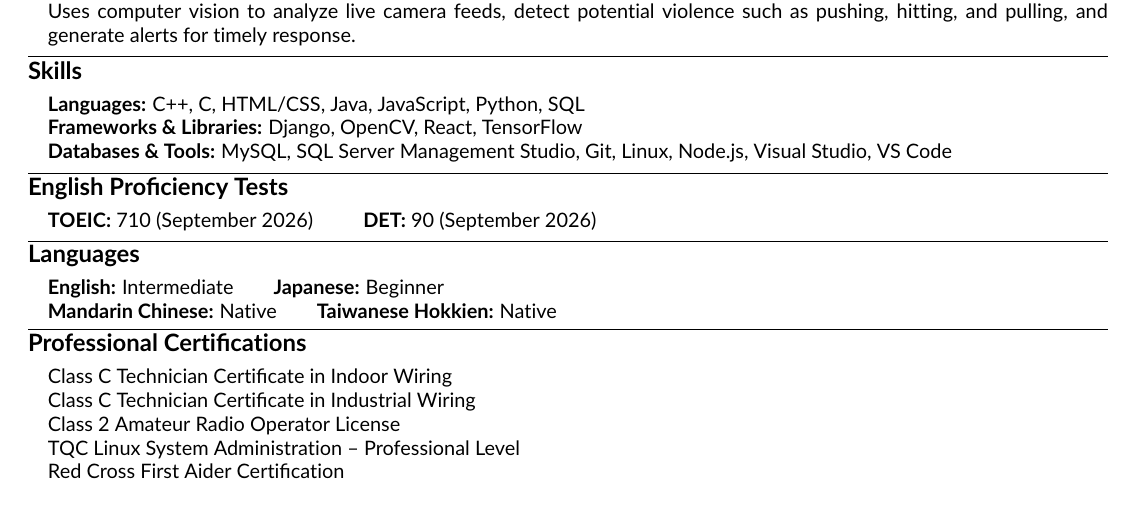
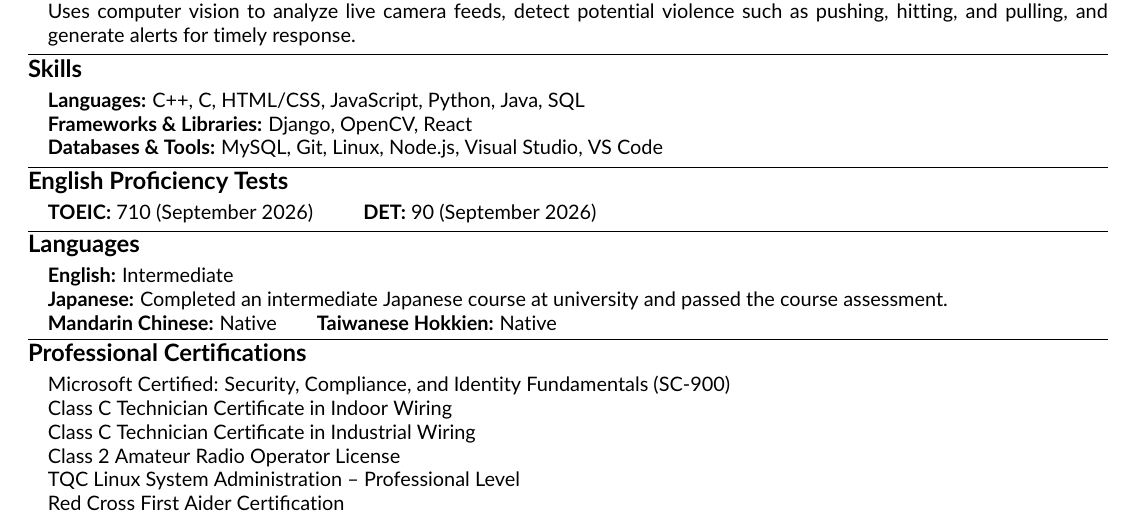
Before and after one commit to Ankerrrr/myResume, a LaTeX CV (resume.tex): part of the page, cut so that both start at the same text. Compiled offline with pdfLaTeX.

Commit message:
add japanese, sc-900 certified

```diff
--- a/resume.tex
+++ b/resume.tex
@@ -19,7 +19,7 @@
 \DeclareRobustCommand\FAone{\fontencoding{U}\fontfamily{fontawesomeOne}\selectfont}
 \pagestyle{empty}
 \setlength{\tabcolsep}{0em}
-\setlist[itemize]{topsep=3pt,itemsep=0pt,parsep=0pt,partopsep=0pt}
+\setlist[itemize]{topsep=2pt,itemsep=0pt,parsep=0pt,partopsep=0pt}
 \newcommand{\resumesection}[1]{%
     \par\vspace{2pt}\hrule\vspace{2pt}%
     {\noindent\large\bfseries #1\par}\vspace{1pt}%
@@ -143,11 +143,11 @@
 \hyphenpenalty=1000
 \begin{itemize}[leftmargin=1em,noitemsep]
 	\item \textbf{Languages:}
-	      C++, C, HTML/CSS, Java, JavaScript, Python, SQL
+	      C++, C, HTML/CSS, JavaScript, Python, Java, SQL
 	\item \textbf{Frameworks \& Libraries:}
-	      Django, OpenCV, React, TensorFlow
+	      Django, OpenCV, React
 	\item \textbf{Databases \& Tools:}
-	      MySQL, SQL Server Management Studio, Git, Linux, Node.js, Visual Studio, VS Code
+	      MySQL, Git, Linux, Node.js, Visual Studio, VS Code
 \end{itemize}
 
 \resumesection{English Proficiency Tests}
@@ -159,13 +159,15 @@
 \resumesection{Languages}
 
 \begin{itemize}[leftmargin=1em,noitemsep]
-    \item \textbf{English:} Intermediate \hspace{1.5em} \textbf{Japanese:} Beginner
+    \item \textbf{English:} Intermediate
+    \item \textbf{Japanese:} Completed an intermediate Japanese course at university and passed the course assessment.
     \item \textbf{Mandarin Chinese:} Native \hspace{1.5em} \textbf{Taiwanese Hokkien:} Native
 \end{itemize}
 
 
 \resumesection{Professional Certifications}
 \begin{itemize}[leftmargin=1em,noitemsep]
+    \item Microsoft Certified: Security, Compliance, and Identity Fundamentals (SC-900)
     \item Class C Technician Certificate in Indoor Wiring
     \item Class C Technician Certificate in Industrial Wiring
     \item Class 2 Amateur Radio Operator License
```
Also changed, not shown: Anke_huang_Resume.pdf (added), resume.pdf.
